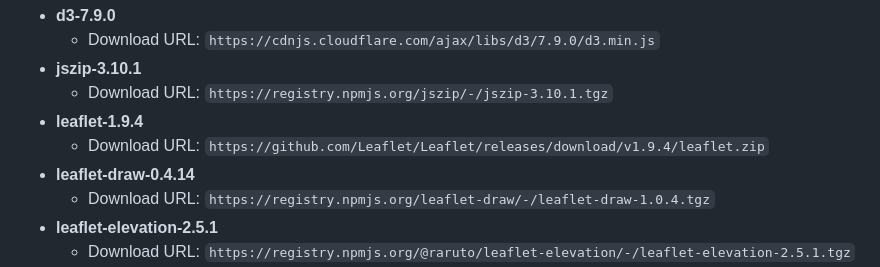
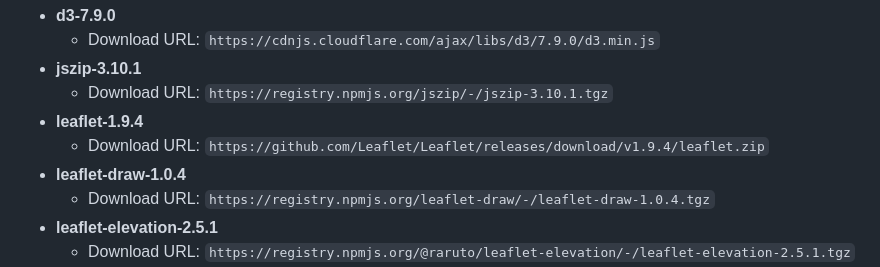
Before and after one commit to openmapeditor/openmapeditor, a Markdown page: README.md, the part around the change. Drawn GitHub-style.

Commit message:
Correct leaflet-draw version in README

```diff
--- a/README.md
+++ b/README.md
@@ -87,7 +87,7 @@ This project utilizes several open-source libraries, which are included in the r
   - Download URL: `https://registry.npmjs.org/jszip/-/jszip-3.10.1.tgz`
 - **leaflet-1.9.4**
   - Download URL: `https://github.com/Leaflet/Leaflet/releases/download/v1.9.4/leaflet.zip`
-- **leaflet-draw-0.4.14**
+- **leaflet-draw-1.0.4**
   - Download URL: `https://registry.npmjs.org/leaflet-draw/-/leaflet-draw-1.0.4.tgz`
 - **leaflet-elevation-2.5.1**
   - Download URL: `https://registry.npmjs.org/@raruto/leaflet-elevation/-/leaflet-elevation-2.5.1.tgz`
```
